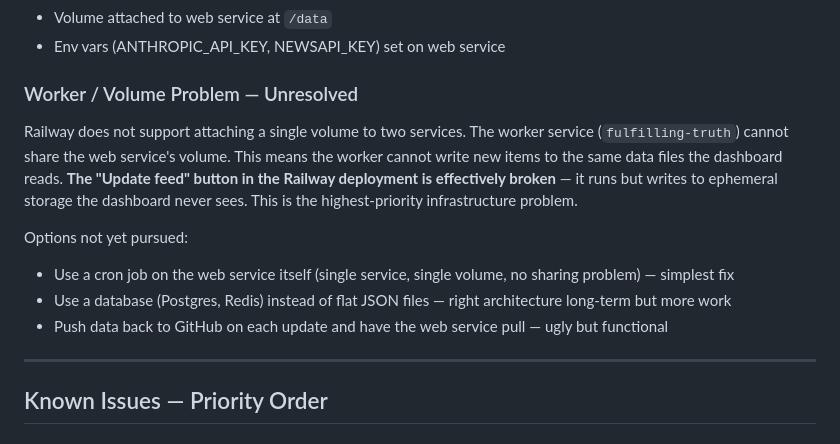
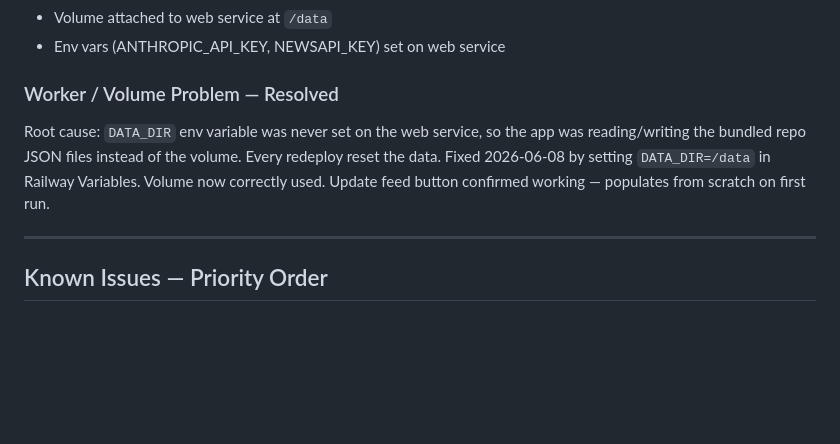
Before and after one commit to KingEnderdragon/political-future-news, a Markdown page: wherewerewe.md, the part around the change. GitHub-like rendering; blank space fills up the shorter version.

Commit message:
Update wherewerewe: volume/DATA_DIR issue resolved
Co-Authored-By: Claude Sonnet 4.6 <noreply@anthropic.com>

```diff
--- a/wherewerewe.md
+++ b/wherewerewe.md
@@ -166,21 +166,12 @@ generation only for items that survive relevance or display filters.
 - Volume attached to web service at `/data`
 - Env vars (ANTHROPIC_API_KEY, NEWSAPI_KEY) set on web service
 
-### Worker / Volume Problem — Unresolved
-Railway does not support attaching a single volume to two services.
-The worker service (`fulfilling-truth`) cannot share the web service's volume.
-This means the worker cannot write new items to the same data files the
-dashboard reads. **The "Update feed" button in the Railway deployment is
-effectively broken** — it runs but writes to ephemeral storage the dashboard
-never sees. This is the highest-priority infrastructure problem.
-
-Options not yet pursued:
-- Use a cron job on the web service itself (single service, single volume,
-  no sharing problem) — simplest fix
-- Use a database (Postgres, Redis) instead of flat JSON files — right
-  architecture long-term but more work
-- Push data back to GitHub on each update and have the web service pull —
-  ugly but functional
+### Worker / Volume Problem — Resolved
+Root cause: `DATA_DIR` env variable was never set on the web service, so
+the app was reading/writing the bundled repo JSON files instead of the
+volume. Every redeploy reset the data. Fixed 2026-06-08 by setting
+`DATA_DIR=/data` in Railway Variables. Volume now correctly used.
+Update feed button confirmed working — populates from scratch on first run.
 
 ---
 
```
